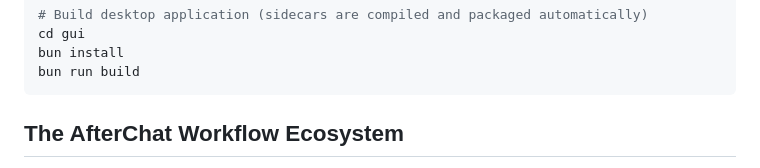
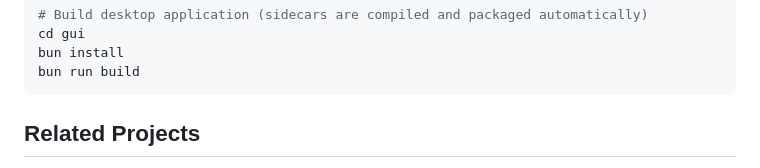
Before and after one commit to AfterThink/AfterChat-Converter, a Markdown page: README.md, the part around one of its changes. Drawn GitHub-style.

Commit message:
docs(readme): 精简相关项目说明
将中英文 README 中的工作流生态章节替换为简短的相关项目列表,
并移除 mermaid 流程图。

````diff
--- a/README.md
+++ b/README.md
@@ -105,5 +105,5 @@ bun install
 bun run build
 ```
 
-## The AfterChat Workflow Ecosystem
+## Related Projects
 
````
Also changed, not shown: other parts of README.md (+2 -17 lines), README.zh-CN.md (+3 -19 lines).
